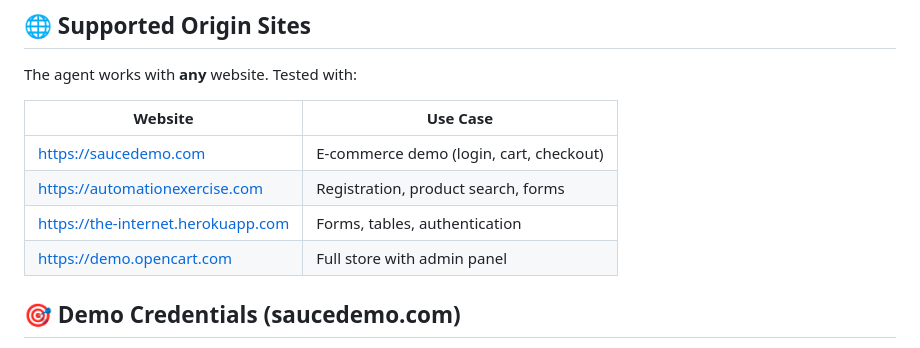
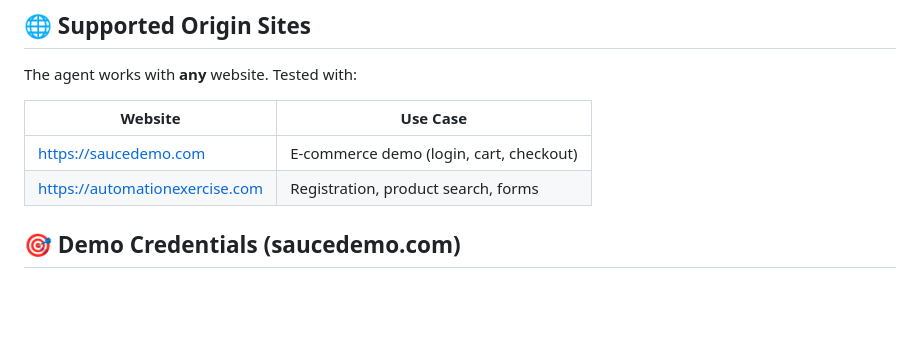
Before and after one commit to paoladiazzh/chicali-code, a Markdown page: README.md, the part around the change. GitHub-like rendering; blank space fills up the shorter version.

Commit message:
Update demo websites in README
Removed two demo websites from the README.

```diff
--- a/README.md
+++ b/README.md
@@ -110,8 +110,7 @@ The agent works with **any** website. Tested with:
 |---------|----------|
 | https://saucedemo.com | E-commerce demo (login, cart, checkout) |
 | https://automationexercise.com | Registration, product search, forms |
-| https://the-internet.herokuapp.com | Forms, tables, authentication |
-| https://demo.opencart.com | Full store with admin panel |
+
 
 ## 🎯 Demo Credentials (saucedemo.com)
 - **Username:** `standard_user`
```
